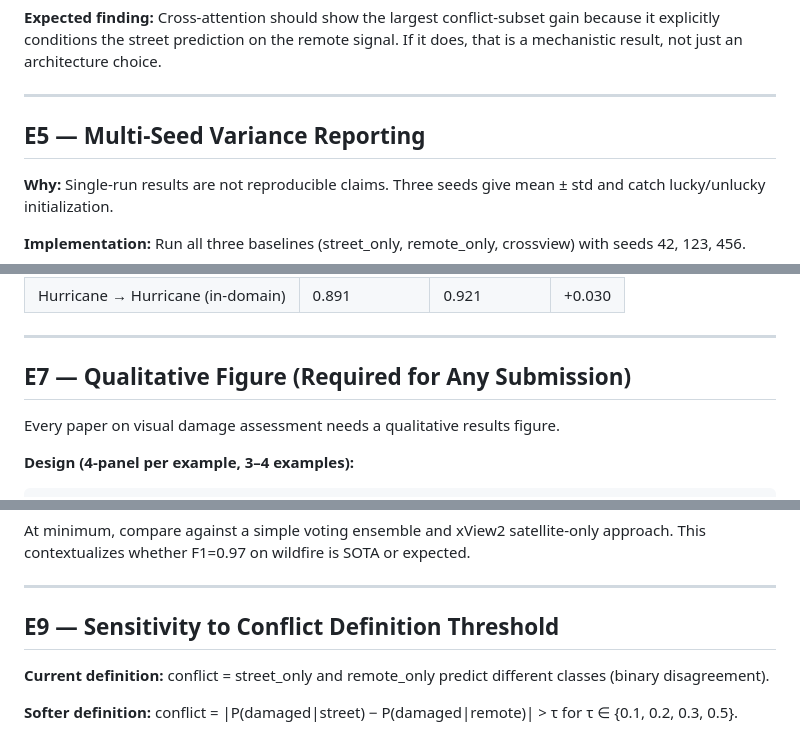
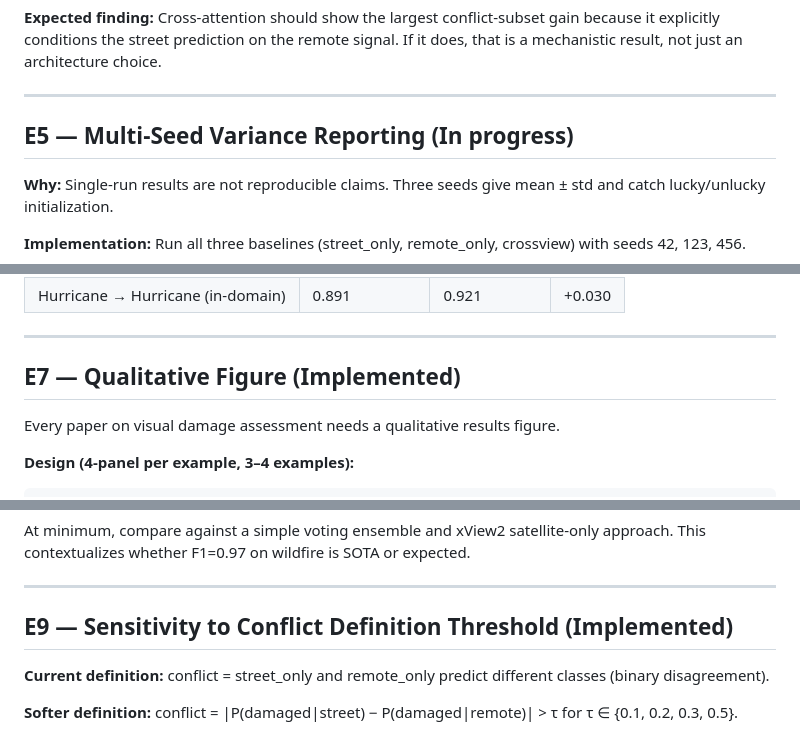
Before and after one commit to rayford295/CrossViewGate, a Markdown page: docs/next_experiments.md, 3 parts joined by grey strips. Drawn GitHub-style.

```diff
--- a/docs/next_experiments.md
+++ b/docs/next_experiments.md
@@ -128,7 +142,7 @@ signal. If it does, that is a mechanistic result, not just an architecture choic
 
 ---
 
-## E5 — Multi-Seed Variance Reporting
+## E5 — Multi-Seed Variance Reporting (In progress)
 
 **Why:** Single-run results are not reproducible claims. Three seeds give
 mean ± std and catch lucky/unlucky initialization.
@@ -169,7 +183,7 @@ If it does, it supports the claim that the mechanism is not dataset-specific.
 
 ---
 
-## E7 — Qualitative Figure (Required for Any Submission)
+## E7 — Qualitative Figure (Implemented)
 
 Every paper on visual damage assessment needs a qualitative results figure.
 
@@ -212,7 +226,7 @@ approach. This contextualizes whether F1=0.97 on wildfire is SOTA or expected.
 
 ---
 
-## E9 — Sensitivity to Conflict Definition Threshold
+## E9 — Sensitivity to Conflict Definition Threshold (Implemented)
 
 **Current definition:** conflict = street_only and remote_only predict
 different classes (binary disagreement).
```
Also changed, not shown: other parts of docs/next_experiments.md (+21 -7 lines).
